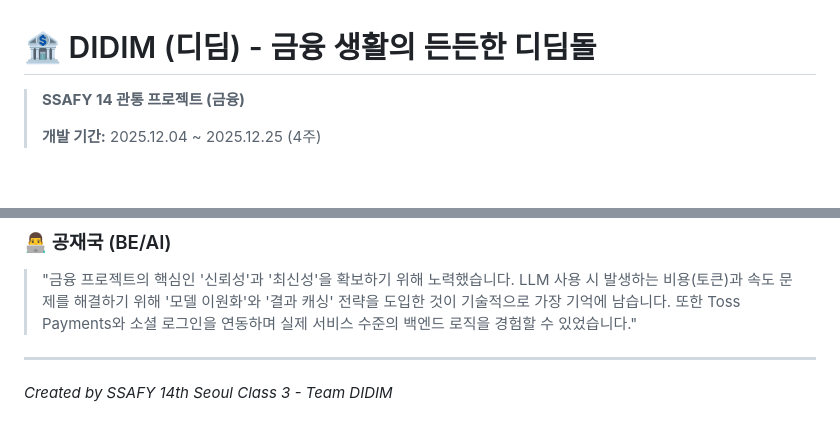
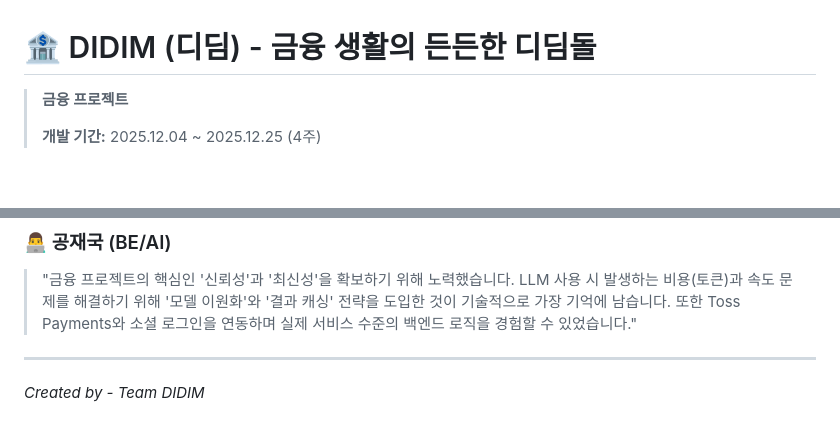
Before and after one commit to ISEViper/Didim, a Markdown page: README.md, 2 parts joined by grey strips. GitHub-like rendering.

Commit message:
Update project name and team attribution in README

```diff
--- a/README.md
+++ b/README.md
@@ -1,6 +1,6 @@
 # 🏦 DIDIM (디딤) - 금융 생활의 든든한 디딤돌
 
-> **SSAFY 14 관통 프로젝트 (금융)**
+> **금융 프로젝트**
 >
 > **개발 기간:** 2025.12.04 ~ 2025.12.25 (4주)
 
@@ -144,4 +144,4 @@ LLM이 존재하지 않는 상품을 추천하는 문제를 해결하기 위해,
 > "금융 프로젝트의 핵심인 '신뢰성'과 '최신성'을 확보하기 위해 노력했습니다. LLM 사용 시 발생하는 비용(토큰)과 속도 문제를 해결하기 위해 '모델 이원화'와 '결과 캐싱' 전략을 도입한 것이 기술적으로 가장 기억에 남습니다. 또한 Toss Payments와 소셜 로그인을 연동하며 실제 서비스 수준의 백엔드 로직을 경험할 수 있었습니다."
 
 ---
-*Created by SSAFY 14th Seoul Class 3 - Team DIDIM*
+*Created by - Team DIDIM*
```
